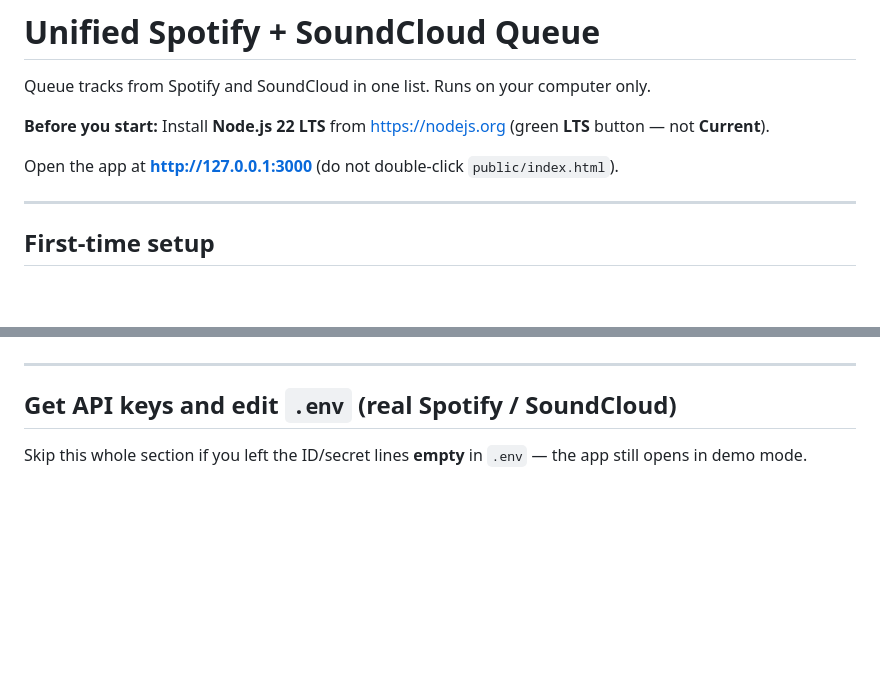
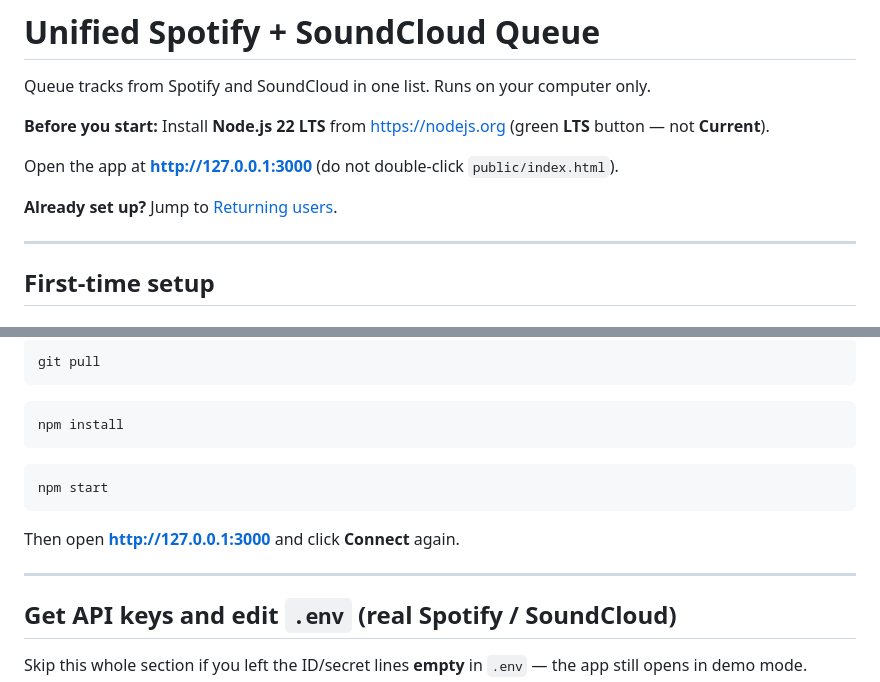
Before and after one commit to chrissohk/Unify-, a Markdown page: README.md, 2 parts joined by grey strips. GitHub-like rendering; blank space fills up the shorter version.

````diff
--- a/README.md
+++ b/README.md
@@ -5,6 +5,8 @@ Queue tracks from Spotify and SoundCloud in one list. Runs on your computer only
 **Before you start:** Install **Node.js 22 LTS** from https://nodejs.org (green **LTS** button — not **Current**).
 
 Open the app at **http://127.0.0.1:3000** (do not double-click `public/index.html`).
+
+**Already set up?** Jump to [Returning users](#returning-users).
 
 ---
 
@@ -220,3 +261,16 @@ Stop the server: **Ctrl+C**
+```bash
+git pull
+```
+
+```bash
+npm install
+```
+
+```bash
+npm start
+```
+
+Then open **http://127.0.0.1:3000** and click **Connect** again.
 
 ---
 
````
Also changed, not shown: other parts of README.md (+59 -20 lines).
